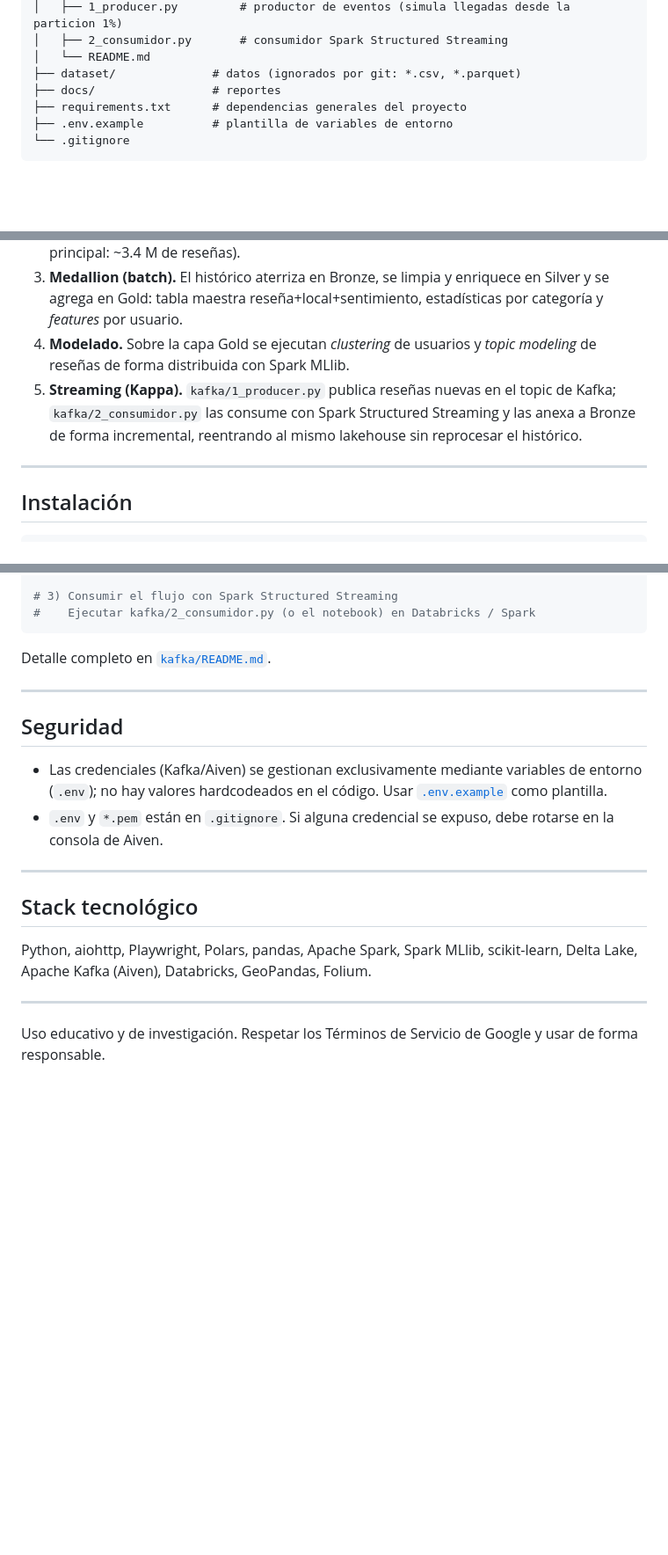
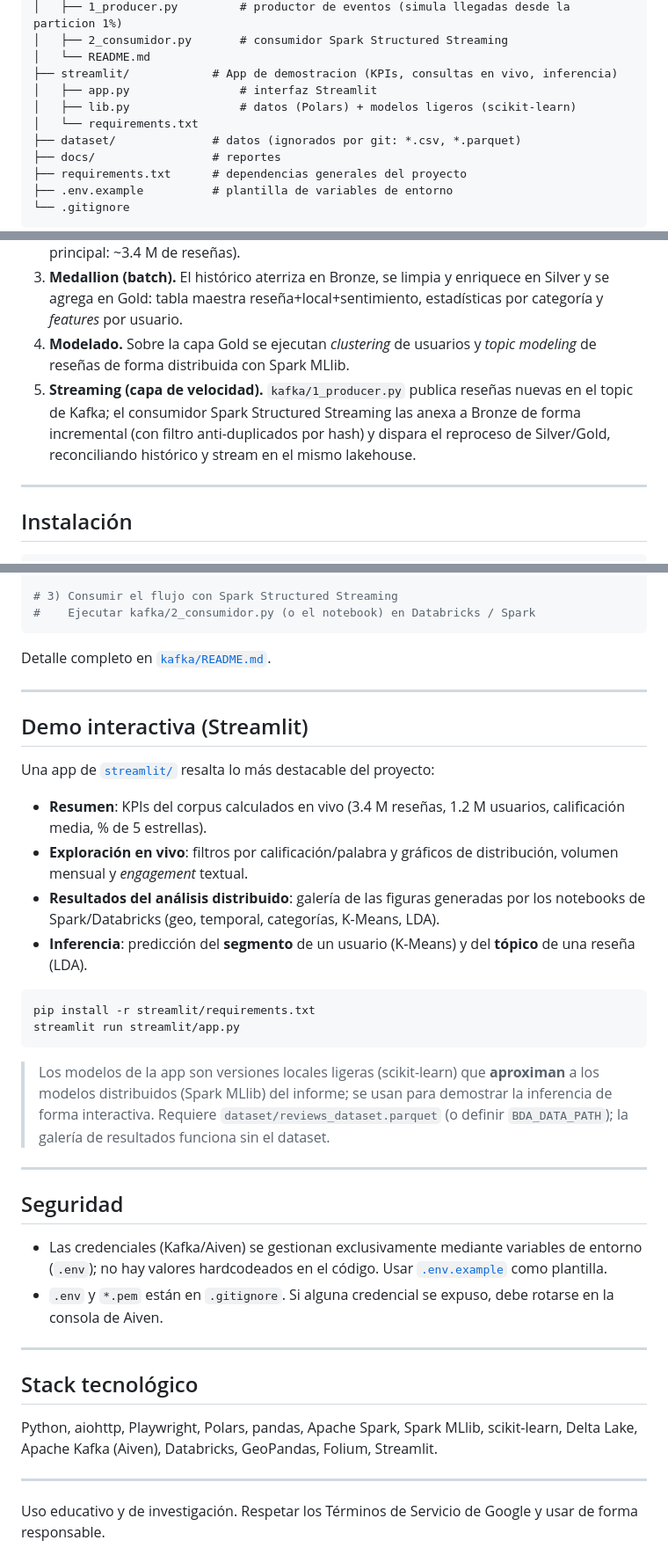
Before and after one commit to fabrizziomcl/bda-pi, a Markdown page: README.md, 3 parts joined by grey strips. Shown at 88% size. Rendered like a GitHub page; blank space fills up the shorter version.

````diff
--- a/README.md
+++ b/README.md
@@ -128,6 +128,10 @@ bda-pi/
 │   ├── 1_producer.py         # productor de eventos (simula llegadas desde la particion 1%)
 │   ├── 2_consumidor.py       # consumidor Spark Structured Streaming
 │   └── README.md
+├── streamlit/            # App de demostracion (KPIs, consultas en vivo, inferencia)
+│   ├── app.py                # interfaz Streamlit
+│   ├── lib.py                # datos (Polars) + modelos ligeros (scikit-learn)
+│   └── requirements.txt
 ├── dataset/              # datos (ignorados por git: *.csv, *.parquet)
 ├── docs/                 # reportes
 ├── requirements.txt      # dependencias generales del proyecto
@@ -163,10 +168,10 @@ Nota sobre datos: los archivos `*.csv` / `*.parquet` y `.env` / `*.pem` están e
    categoría y *features* por usuario.
 4. **Modelado.** Sobre la capa Gold se ejecutan *clustering* de usuarios y *topic
    modeling* de reseñas de forma distribuida con Spark MLlib.
-5. **Streaming (Kappa).** `kafka/1_producer.py` publica reseñas nuevas en el topic de
-   Kafka; `kafka/2_consumidor.py` las consume con Spark Structured Streaming y las anexa
-   a Bronze de forma incremental, reentrando al mismo lakehouse sin reprocesar el
-   histórico.
+5. **Streaming (capa de velocidad).** `kafka/1_producer.py` publica reseñas nuevas en
+   el topic de Kafka; el consumidor Spark Structured Streaming las anexa a Bronze de
+   forma incremental (con filtro anti-duplicados por hash) y dispara el reproceso de
+   Silver/Gold, reconciliando histórico y stream en el mismo lakehouse.
 
 ---
 
@@ -209,6 +214,31 @@ Detalle completo en [`kafka/README.md`](kafka/README.md).
 
 ---
 
+## Demo interactiva (Streamlit)
+
+Una app de [`streamlit/`](streamlit/) resalta lo más destacable del proyecto:
+
+- **Resumen**: KPIs del corpus calculados en vivo (3.4 M reseñas, 1.2 M usuarios,
+  calificación media, % de 5 estrellas).
+- **Exploración en vivo**: filtros por calificación/palabra y gráficos de
+  distribución, volumen mensual y *engagement* textual.
+- **Resultados del análisis distribuido**: galería de las figuras generadas por los
+  notebooks de Spark/Databricks (geo, temporal, categorías, K-Means, LDA).
+- **Inferencia**: predicción del **segmento** de un usuario (K-Means) y del **tópico**
+  de una reseña (LDA).
+
+```bash
+pip install -r streamlit/requirements.txt
+streamlit run streamlit/app.py
+```
+
+> Los modelos de la app son versiones locales ligeras (scikit-learn) que **aproximan**
+> a los modelos distribuidos (Spark MLlib) del informe; se usan para demostrar la
+> inferencia de forma interactiva. Requiere `dataset/reviews_dataset.parquet` (o definir
+> `BDA_DATA_PATH`); la galería de resultados funciona sin el dataset.
+
+---
+
 ## Seguridad
 
 - Las credenciales (Kafka/Aiven) se gestionan exclusivamente mediante variables de
@@ -222,7 +252,7 @@ Detalle completo en [`kafka/README.md`](kafka/README.md).
 ## Stack tecnológico
 
 Python, aiohttp, Playwright, Polars, pandas, Apache Spark, Spark MLlib, scikit-learn,
-Delta Lake, Apache Kafka (Aiven), Databricks, GeoPandas, Folium.
+Delta Lake, Apache Kafka (Aiven), Databricks, GeoPandas, Folium, Streamlit.
 
 ---
 
````
Also changed, not shown: other parts of README.md (+44 -43 lines).
